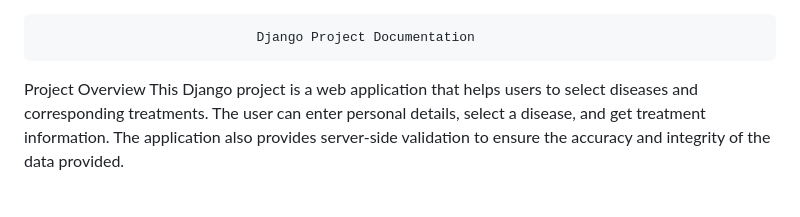
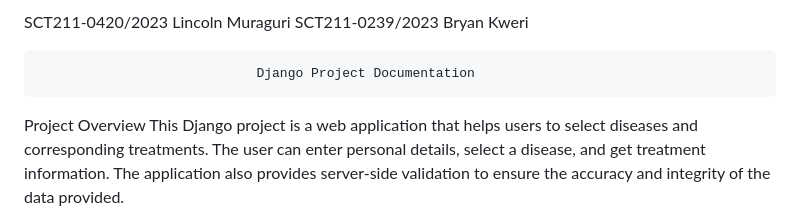
Before and after one commit to RagurivonRaguri/django_project, a Markdown page: README.md, the part around the change. GitHub-like rendering.

```diff
--- a/README.md
+++ b/README.md
@@ -1,3 +1,6 @@
+SCT211-0420/2023 Lincoln Muraguri
+SCT211-0239/2023 Bryan Kweri
+
                                 Django Project Documentation
 Project Overview
 This Django project is a web application that helps users to select diseases and corresponding treatments. The user can enter personal details, select a disease, and get treatment information. The application also provides server-side validation to ensure the accuracy and integrity of the data provided.
```
